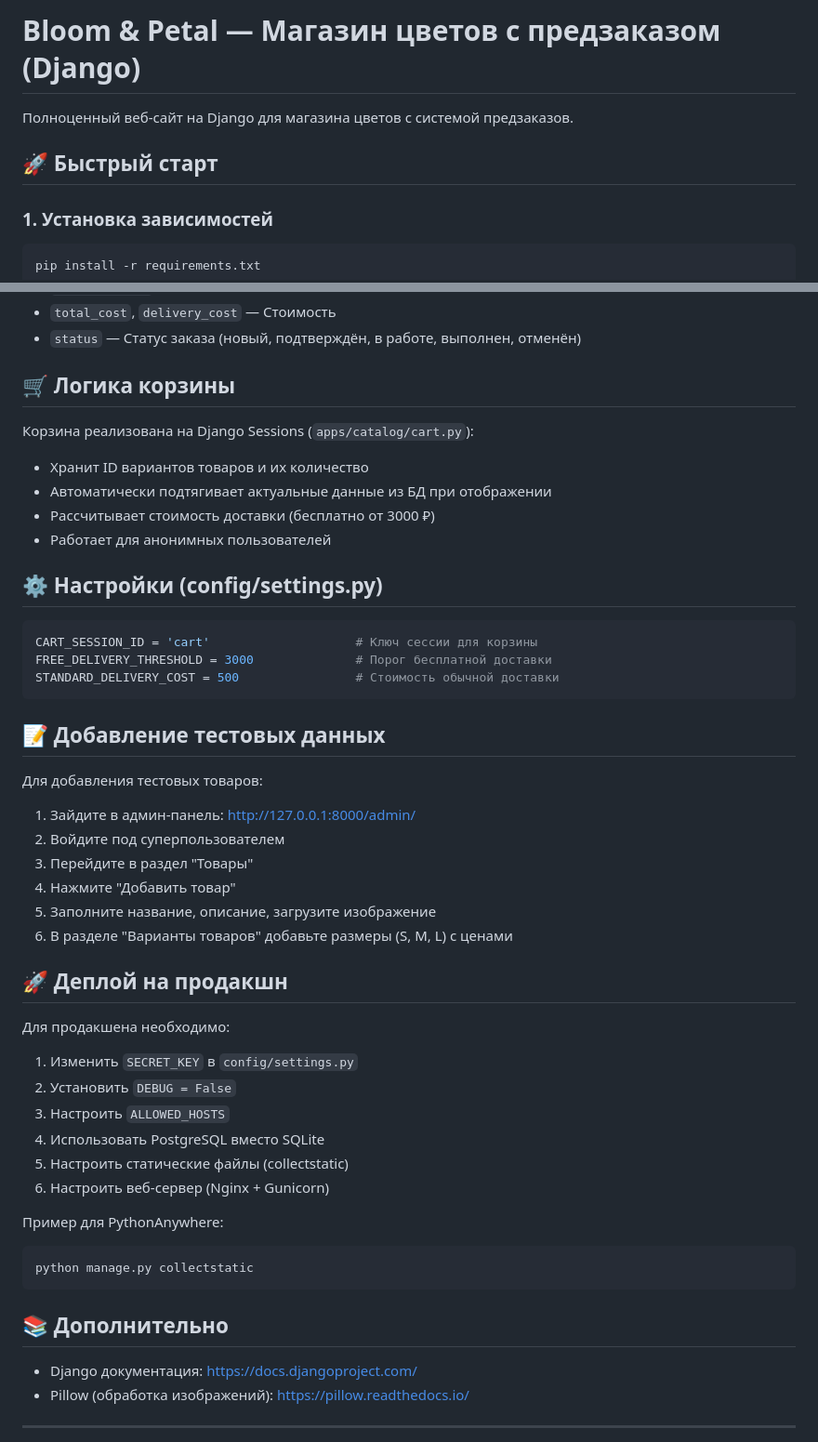
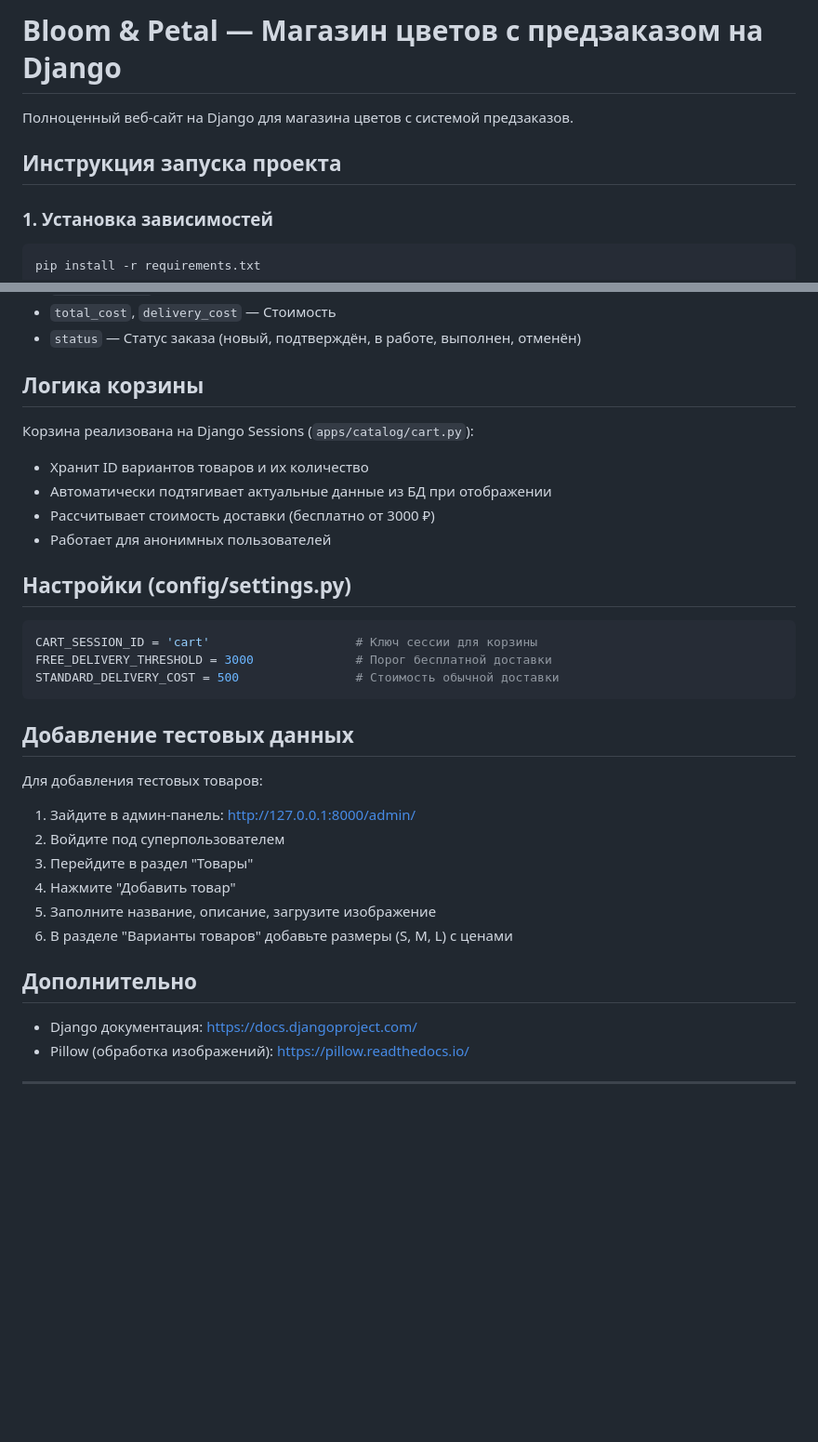
Before and after one commit to floushop/shop, a Markdown page: README.md, 2 parts joined by grey strips. Shown at 93% size. GitHub-like rendering; blank space fills up the shorter version.

````diff
--- a/README.md
+++ b/README.md
@@ -1,8 +1,8 @@
-# Bloom & Petal — Магазин цветов с предзаказом (Django)
+# Bloom & Petal — Магазин цветов с предзаказом на Django
 
 Полноценный веб-сайт на Django для магазина цветов с системой предзаказов.
 
-## 🚀 Быстрый старт
+##  Инструкция запуска проекта
 
 ### 1. Установка зависимостей
 
@@ -99,7 +99,7 @@ flower_shop/
 - `total_cost`, `delivery_cost` — Стоимость
 - `status` — Статус заказа (новый, подтверждён, в работе, выполнен, отменён)
 
-## 🛒 Логика корзины
+##  Логика корзины
 
 Корзина реализована на Django Sessions (`apps/catalog/cart.py`):
 - Хранит ID вариантов товаров и их количество
@@ -107,7 +107,7 @@ flower_shop/
 - Рассчитывает стоимость доставки (бесплатно от 3000 ₽)
 - Работает для анонимных пользователей
 
-## ⚙️ Настройки (config/settings.py)
+##  Настройки (config/settings.py)
 
 ```python
 CART_SESSION_ID = 'cart'                    # Ключ сессии для корзины
@@ -115,7 +115,7 @@ FREE_DELIVERY_THRESHOLD = 3000              # Порог бесплатной д
 STANDARD_DELIVERY_COST = 500                # Стоимость обычной доставки
 ```
 
-## 📝 Добавление тестовых данных
+##  Добавление тестовых данных
 
 Для добавления тестовых товаров:
 
@@ -126,23 +126,9 @@ STANDARD_DELIVERY_COST = 500                # Стоимость обычной
 5. Заполните название, описание, загрузите изображение
 6. В разделе "Варианты товаров" добавьте размеры (S, M, L) с ценами
 
-## 🚀 Деплой на продакшн
 
-Для продакшена необходимо:
 
-1. Изменить `SECRET_KEY` в `config/settings.py`
-2. Установить `DEBUG = False`
-3. Настроить `ALLOWED_HOSTS`
-4. Использовать PostgreSQL вместо SQLite
-5. Настроить статические файлы (collectstatic)
-6. Настроить веб-сервер (Nginx + Gunicorn)
-
-Пример для PythonAnywhere:
-```bash
-python manage.py collectstatic
-```
-
-## 📚 Дополнительно
+##  Дополнительно
 
 - Django документация: https://docs.djangoproject.com/
 - Pillow (обработка изображений): https://pillow.readthedocs.io/
````
Also changed, not shown: other parts of README.md (+1 -1 lines).
